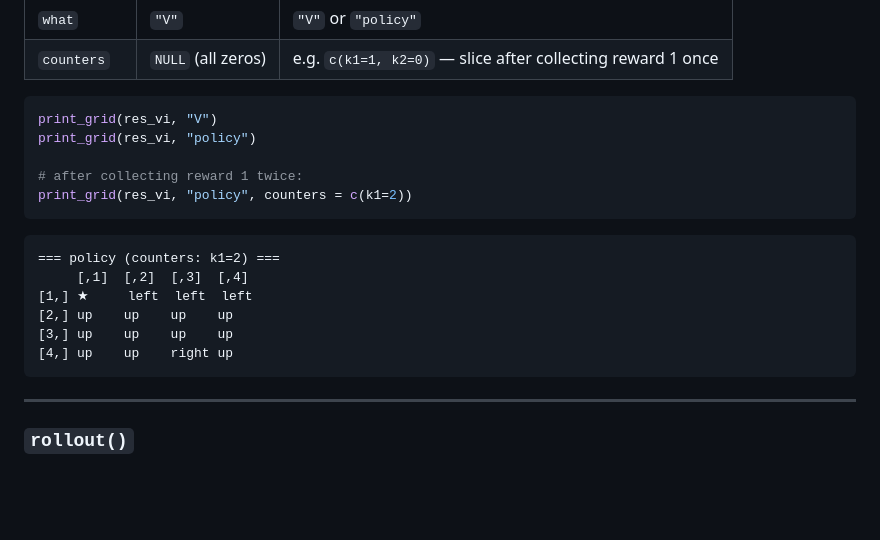
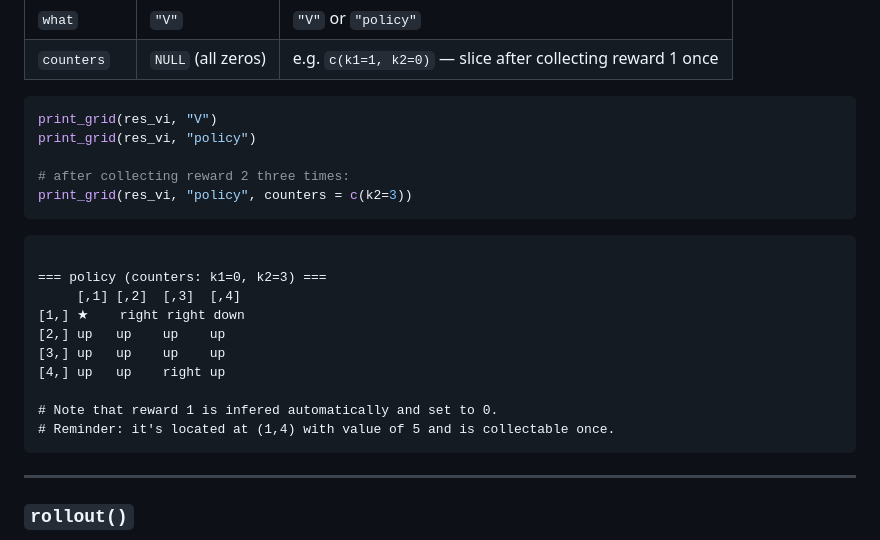
Before and after one commit to iamYannC/general-stuff, a Markdown page: rl mdp/README.md, the part around the change. Rendered like a GitHub page; blank space fills up the shorter version.

Commit message:
fixing rdme

````diff
--- a/rl mdp/README.md
+++ b/rl mdp/README.md
@@ -147,17 +147,21 @@ Prints `V` or `policy` as a console matrix for a specific counter slice.
 print_grid(res_vi, "V")
 print_grid(res_vi, "policy")
 
-# after collecting reward 1 twice:
-print_grid(res_vi, "policy", counters = c(k1=2))
+# after collecting reward 2 three times:
+print_grid(res_vi, "policy", counters = c(k2=3))
 ```
 
 ```
-=== policy (counters: k1=2) ===
-     [,1]  [,2]  [,3]  [,4]
-[1,] ★     left  left  left
-[2,] up    up    up    up
-[3,] up    up    up    up
-[4,] up    up    right up
+
+=== policy (counters: k1=0, k2=3) ===
+     [,1] [,2]  [,3]  [,4]
+[1,] ★    right right down
+[2,] up   up    up    up
+[3,] up   up    up    up
+[4,] up   up    right up
+
+# Note that reward 1 is infered automatically and set to 0.
+# Reminder: it's located at (1,4) with value of 5 and is collectable once.
 ```
 
 ---
````
